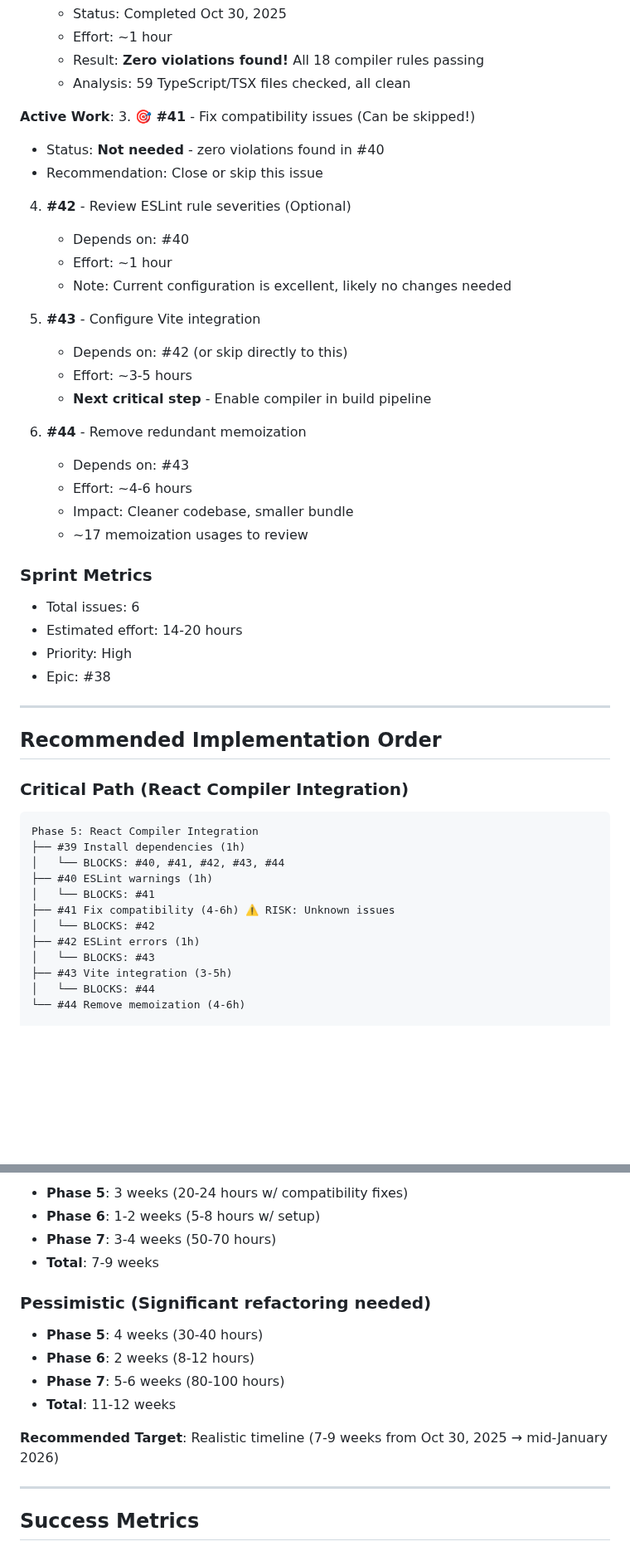
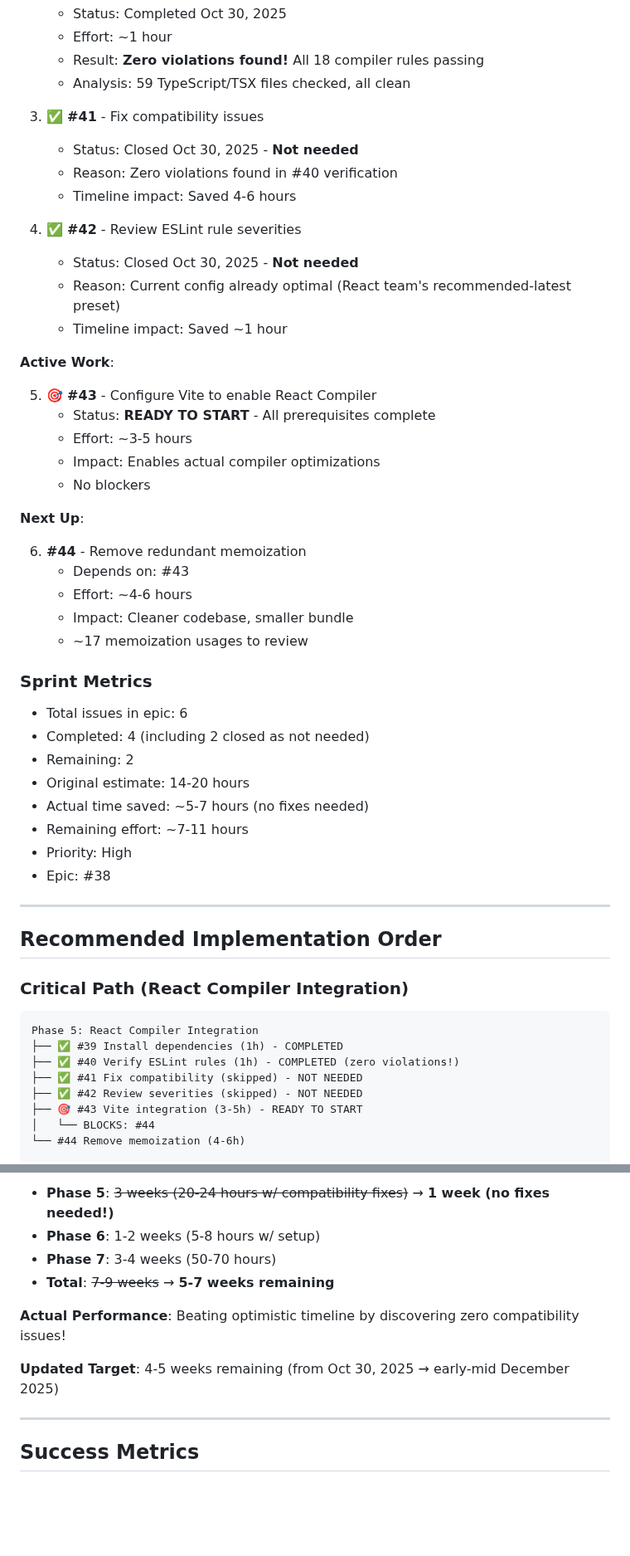
Before and after one commit to taearls/portfolio, a Markdown page: ROADMAP.md, 2 parts joined by grey strips. Shown at 83% size. GitHub-like rendering; blank space fills up the shorter version.

````diff
--- a/ROADMAP.md
+++ b/ROADMAP.md
@@ -160,20 +160,25 @@ _Successfully migrated to TailwindCSS v4 with modern config_
    - Result: **Zero violations found!** All 18 compiler rules passing
    - Analysis: 59 TypeScript/TSX files checked, all clean
 
-**Active Work**: 3. 🎯 **#41** - Fix compatibility issues (Can be skipped!)
+3. ✅ **#41** - Fix compatibility issues
+   - Status: Closed Oct 30, 2025 - **Not needed**
+   - Reason: Zero violations found in #40 verification
+   - Timeline impact: Saved 4-6 hours
 
-- Status: **Not needed** - zero violations found in #40
-- Recommendation: Close or skip this issue
+4. ✅ **#42** - Review ESLint rule severities
+   - Status: Closed Oct 30, 2025 - **Not needed**
+   - Reason: Current config already optimal (React team's recommended-latest preset)
+   - Timeline impact: Saved ~1 hour
 
-4. **#42** - Review ESLint rule severities (Optional)
-   - Depends on: #40
-   - Effort: ~1 hour
-   - Note: Current configuration is excellent, likely no changes needed
+**Active Work**:
 
-5. **#43** - Configure Vite integration
-   - Depends on: #42 (or skip directly to this)
+5. 🎯 **#43** - Configure Vite to enable React Compiler
+   - Status: **READY TO START** - All prerequisites complete
    - Effort: ~3-5 hours
-   - **Next critical step** - Enable compiler in build pipeline
+   - Impact: Enables actual compiler optimizations
+   - No blockers
+
+**Next Up**:
 
 6. **#44** - Remove redundant memoization
    - Depends on: #43
@@ -183,8 +188,12 @@ _Successfully migrated to TailwindCSS v4 with modern config_
 
 ### Sprint Metrics
 
-- Total issues: 6
-- Estimated effort: 14-20 hours
+- Total issues in epic: 6
+- Completed: 4 (including 2 closed as not needed)
+- Remaining: 2
+- Original estimate: 14-20 hours
+- Actual time saved: ~5-7 hours (no fixes needed)
+- Remaining effort: ~7-11 hours
 - Priority: High
 - Epic: #38
 
@@ -196,15 +205,11 @@ _Successfully migrated to TailwindCSS v4 with modern config_
 
 ```
 Phase 5: React Compiler Integration
-├── #39 Install dependencies (1h)
-│   └── BLOCKS: #40, #41, #42, #43, #44
-├── #40 ESLint warnings (1h)
-│   └── BLOCKS: #41
-├── #41 Fix compatibility (4-6h) ⚠️ RISK: Unknown issues
-│   └── BLOCKS: #42
-├── #42 ESLint errors (1h)
-│   └── BLOCKS: #43
-├── #43 Vite integration (3-5h)
+├── ✅ #39 Install dependencies (1h) - COMPLETED
+├── ✅ #40 Verify ESLint rules (1h) - COMPLETED (zero violations!)
+├── ✅ #41 Fix compatibility (skipped) - NOT NEEDED
+├── ✅ #42 Review severities (skipped) - NOT NEEDED
+├── 🎯 #43 Vite integration (3-5h) - READY TO START
 │   └── BLOCKS: #44
 └── #44 Remove memoization (4-6h)
 
@@ -321,17 +339,12 @@ _None at this time - #39 is ready to start_
 
-- **Phase 5**: 3 weeks (20-24 hours w/ compatibility fixes)
+- **Phase 5**: ~~3 weeks (20-24 hours w/ compatibility fixes)~~ → **1 week (no fixes needed!)**
 - **Phase 6**: 1-2 weeks (5-8 hours w/ setup)
 - **Phase 7**: 3-4 weeks (50-70 hours)
-- **Total**: 7-9 weeks
+- **Total**: ~~7-9 weeks~~ → **5-7 weeks remaining**
 
-### Pessimistic (Significant refactoring needed)
+**Actual Performance**: Beating optimistic timeline by discovering zero compatibility issues!
 
-- **Phase 5**: 4 weeks (30-40 hours)
-- **Phase 6**: 2 weeks (8-12 hours)
-- **Phase 7**: 5-6 weeks (80-100 hours)
-- **Total**: 11-12 weeks
-
-**Recommended Target**: Realistic timeline (7-9 weeks from Oct 30, 2025 → mid-January 2026)
+**Updated Target**: 4-5 weeks remaining (from Oct 30, 2025 → early-mid December 2025)
 
 ---
 
````
Also changed, not shown: other parts of ROADMAP.md (+68 -39 lines).
